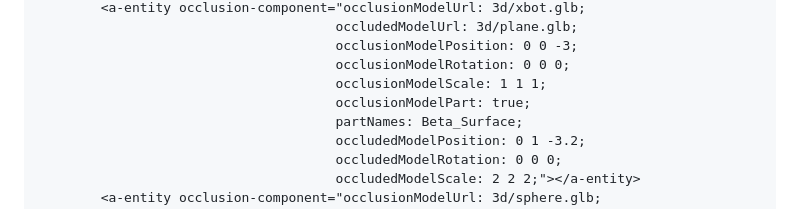
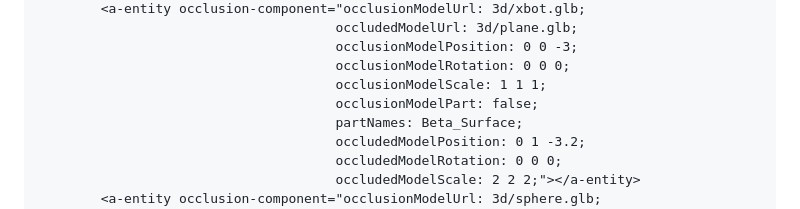
Before and after one commit to akbartus/A-Frame-Occlusion-Component, a Markdown page: README.md, the part around the change. Drawn GitHub-style.

```diff
--- a/README.md
+++ b/README.md
@@ -32,7 +32,7 @@ Below a detailed implementation of the component is given:
                                       occlusionModelPosition: 0 0 -3;
                                       occlusionModelRotation: 0 0 0;
                                       occlusionModelScale: 1 1 1;
-                                      occlusionModelPart: true;
+                                      occlusionModelPart: false;
                                       partNames: Beta_Surface;
                                       occludedModelPosition: 0 1 -3.2;
                                       occludedModelRotation: 0 0 0;
```
